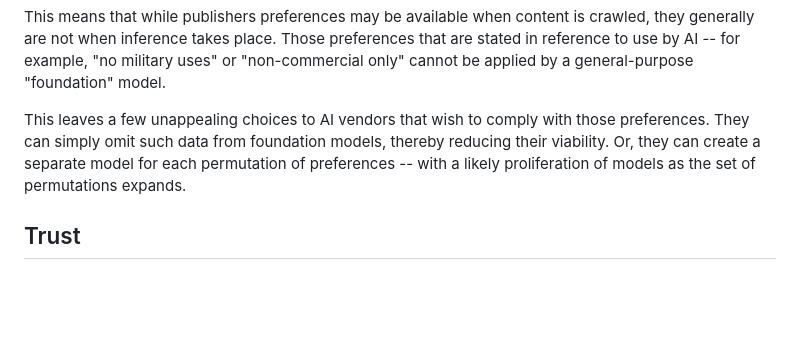
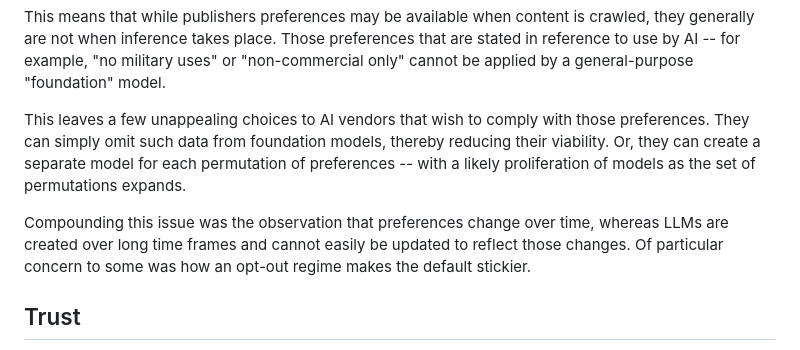
Before and after one commit to mnot/ai-control-report, a Markdown page: draft-nottingham-ai-control-report.md, the part around the change. GitHub-like rendering; blank space fills up the shorter version.

Commit message:
Talk about time

```diff
--- a/draft-nottingham-ai-control-report.md
+++ b/draft-nottingham-ai-control-report.md
@@ -133,6 +133,8 @@ When data is used to train an LLM, the resulting model does not have the ability
 This means that while publishers preferences may be available when content is crawled, they generally are not when inference takes place. Those preferences that are stated in reference to use by AI -- for example, "no military uses" or "non-commercial only" cannot be applied by a general-purpose "foundation" model.
 
 This leaves a few unappealing choices to AI vendors that wish to comply with those preferences. They can simply omit such data from foundation models, thereby reducing their viability. Or, they can create a separate model for each permutation of preferences -- with a likely proliferation of models as the set of permutations expands.
+
+Compounding this issue was the observation that preferences change over time, whereas LLMs are created over long time frames and cannot easily be updated to reflect those changes. Of particular concern to some was how an opt-out regime makes the default stickier.
 
 ## Trust
 
```
